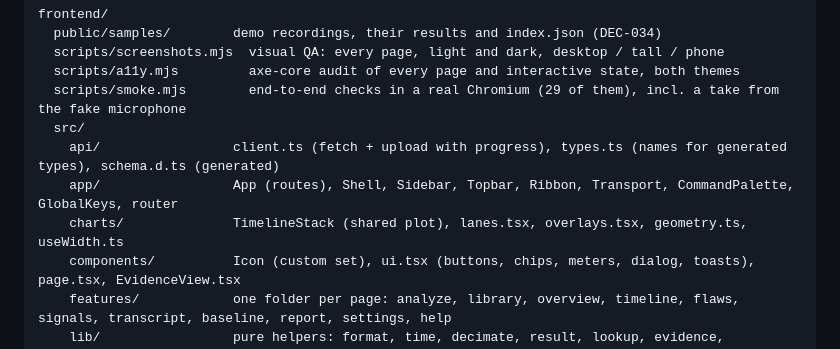
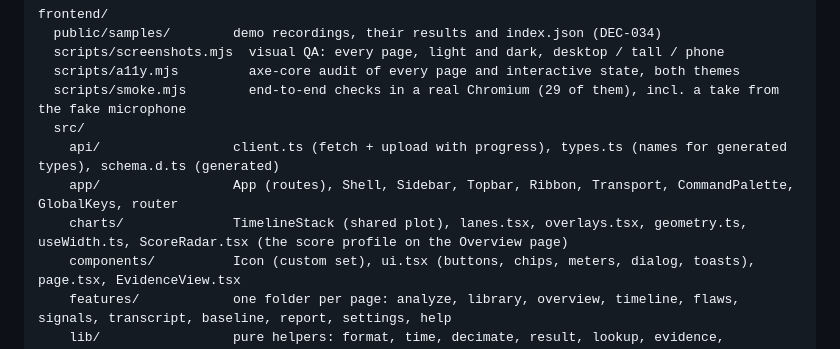
Before and after one commit to Gautam-eng19/Speech-Analytics, a Markdown page: docs/architecture/frontend.md, the part around the change. Drawn GitHub-style.

Commit message:
Mention the score radar in the frontend architecture doc
Co-Authored-By: Claude Sonnet 5.5 <noreply@anthropic.com>
Claude-Session: https://claude.ai/code/session_013TwtwFzcevb95B9iU8NTrS

```diff
--- a/docs/architecture/frontend.md
+++ b/docs/architecture/frontend.md
@@ -71,7 +71,7 @@ frontend/
   src/
     api/                 client.ts (fetch + upload with progress), types.ts (names for generated types), schema.d.ts (generated)
     app/                 App (routes), Shell, Sidebar, Topbar, Ribbon, Transport, CommandPalette, GlobalKeys, router
-    charts/              TimelineStack (shared plot), lanes.tsx, overlays.tsx, geometry.ts, useWidth.ts
+    charts/              TimelineStack (shared plot), lanes.tsx, overlays.tsx, geometry.ts, useWidth.ts, ScoreRadar.tsx (the score profile on the Overview page)
     components/          Icon (custom set), ui.tsx (buttons, chips, meters, dialog, toasts), page.tsx, EvidenceView.tsx
     features/            one folder per page: analyze, library, overview, timeline, flaws, signals, transcript, baseline, report, settings, help
     lib/                 pure helpers: format, time, decimate, result, lookup, evidence, flawMeta, notesMeta, settings, store, csv
```
